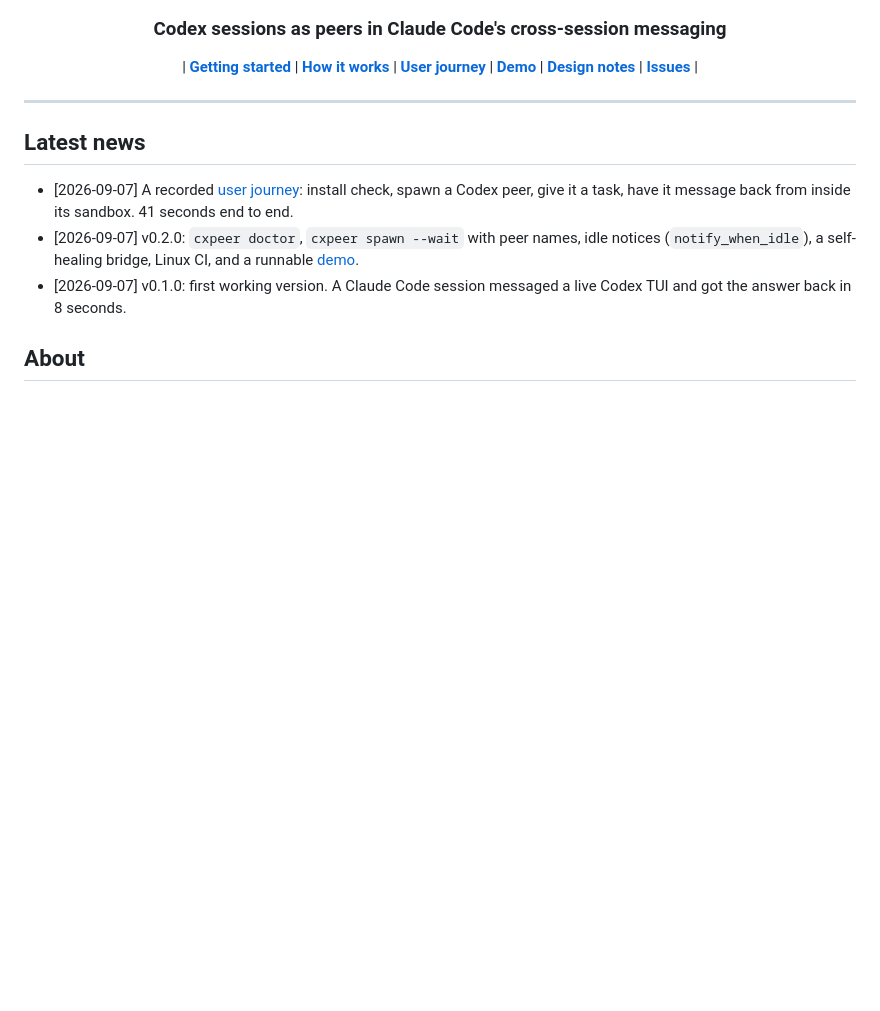
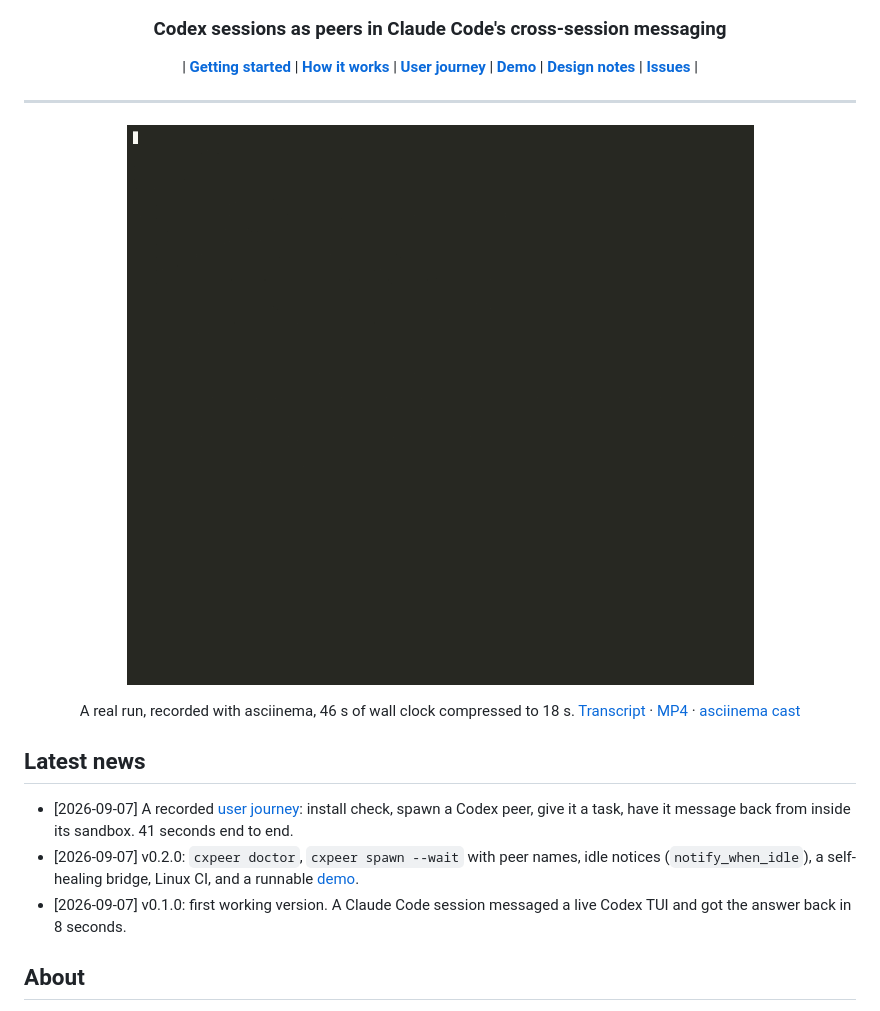
Before and after one commit to HivaMohammadzadeh1/cxpeer, a Markdown page: README.md, the part around the change. Drawn GitHub-style; pictures changed too: docs/images/journey.gif (added); blank space fills up the shorter version.

Commit message:
Demo video: asciinema recording of the journey run as GIF, MP4, and cast; embed in README

```diff
--- a/README.md
+++ b/README.md
@@ -14,6 +14,10 @@ Codex sessions as peers in Claude Code's cross-session messaging
 </p>
 
 ---
+
+<p align="center"><img src="docs/images/journey.gif" width="900" alt="Recorded run of demo/journey.py: install check, spawn a Codex peer, give it a task, Codex messages back from its sandbox, teardown"></p>
+
+<p align="center">A real run, recorded with asciinema, 46 s of wall clock compressed to 18 s. <a href="docs/user-journey.md">Transcript</a> · <a href="docs/images/journey.mp4">MP4</a> · <a href="docs/journey.cast">asciinema cast</a></p>
 
 ## Latest news
 
```
Also changed, not shown: demo/README.md (+5 -0 lines), 2 other files.
